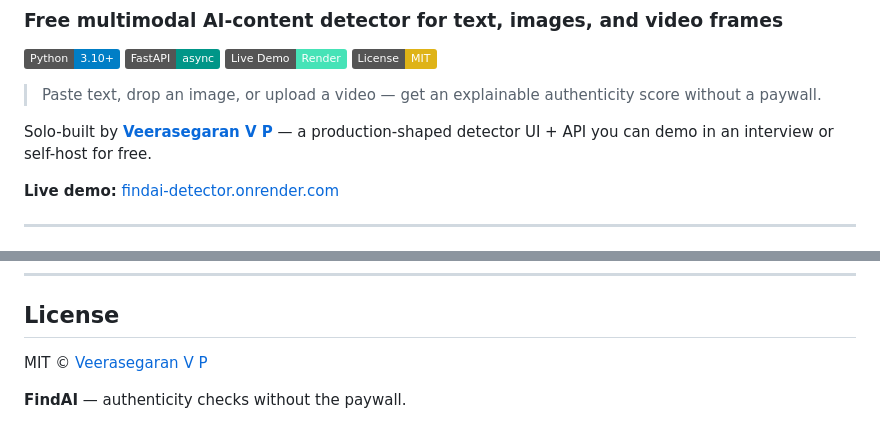
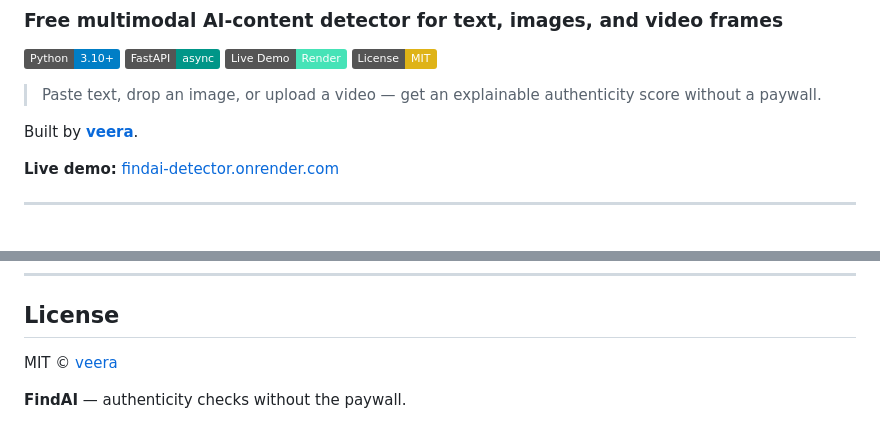
Before and after one commit to veera-1175/findai, a Markdown page: README.md, 2 parts joined by grey strips. Rendered like a GitHub page; badges without logos.

Commit message:
Credit READMEs as Built by veera (no solo-built / full name).

```diff
--- a/README.md
+++ b/README.md
@@ -9,7 +9,7 @@
 
 > Paste text, drop an image, or upload a video — get an explainable authenticity score without a paywall.
 
-Solo-built by **[Veerasegaran V P](https://github.com/veera-1175)** — a production-shaped detector UI + API you can demo in an interview or self-host for free.
+Built by **[veera](https://github.com/veera-1175)**.
 
 **Live demo:** [findai-detector.onrender.com](https://findai-detector.onrender.com)
 
@@ -141,6 +141,6 @@ findai/
 
 ## License
 
-MIT © [Veerasegaran V P](https://github.com/veera-1175)
+MIT © [veera](https://github.com/veera-1175)
 
 **FindAI** — authenticity checks without the paywall.
```
